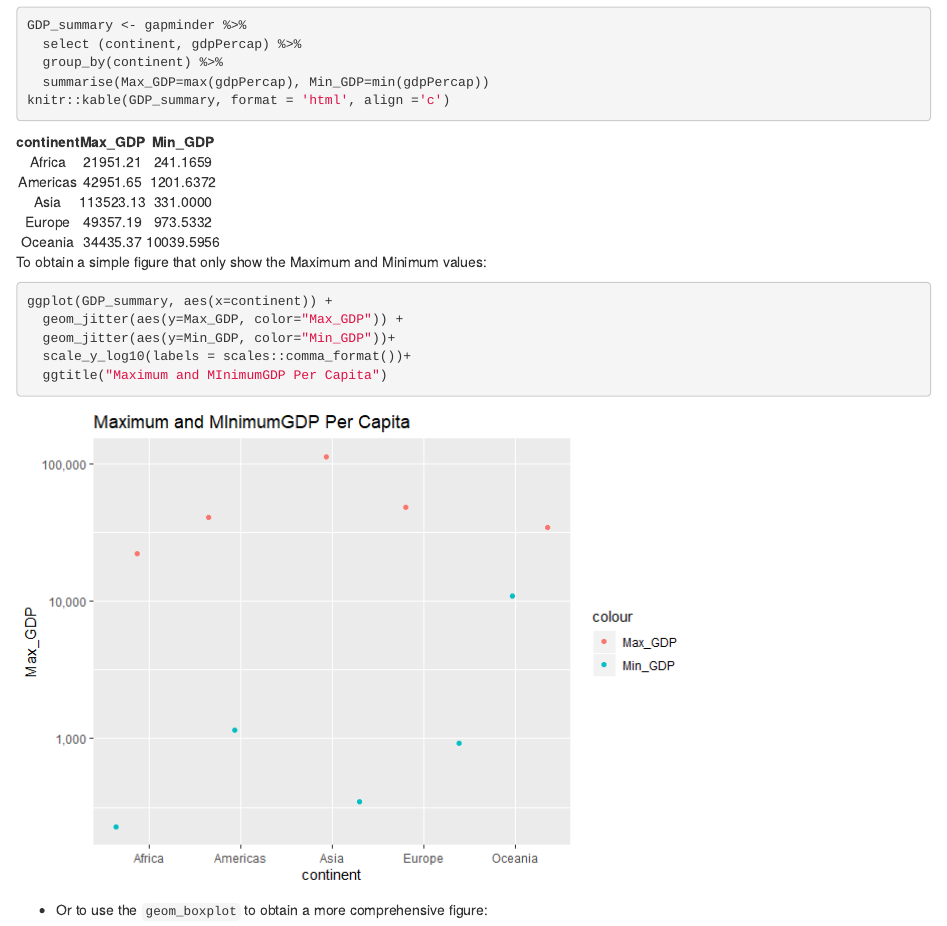
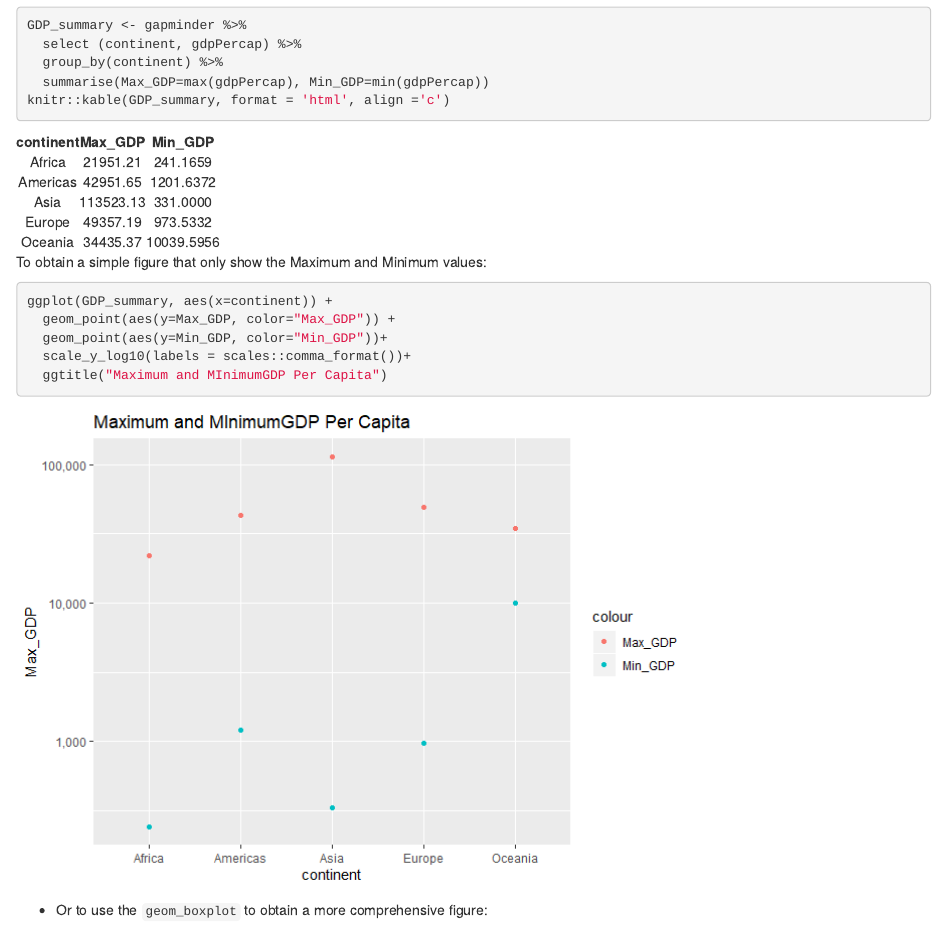
Before and after one commit to STAT545-UBC-hw-2019-20/stat545-hw-SL_Ivy, an R Markdown document (hw03/hw_03.Rmd): the page in a window 1100 px wide, from 320 px down. The pictures show the output file hw03/hw_03.html that the author committed with the source, opened offline.

Commit message:
Update one figure

````diff
--- a/hw03/hw_03.Rmd
+++ b/hw03/hw_03.Rmd
@@ -32,8 +32,8 @@ knitr::kable(GDP_summary, format = 'html', align ='c')
 To obtain a simple figure that only show the Maximum and Minimum values:
 ```{r}
 ggplot(GDP_summary, aes(x=continent)) +
-  geom_jitter(aes(y=Max_GDP, color="Max_GDP")) +
-  geom_jitter(aes(y=Min_GDP, color="Min_GDP"))+
+  geom_point(aes(y=Max_GDP, color="Max_GDP")) +
+  geom_point(aes(y=Min_GDP, color="Min_GDP"))+
   scale_y_log10(labels = scales::comma_format())+
   ggtitle("Maximum and MInimumGDP Per Capita")
 ```
````
Also changed, not shown: hw03/hw_03.html, hw03/hw_03.md, hw03/hw_03_files/figure-html/unnamed-chunk-3-1.png.
